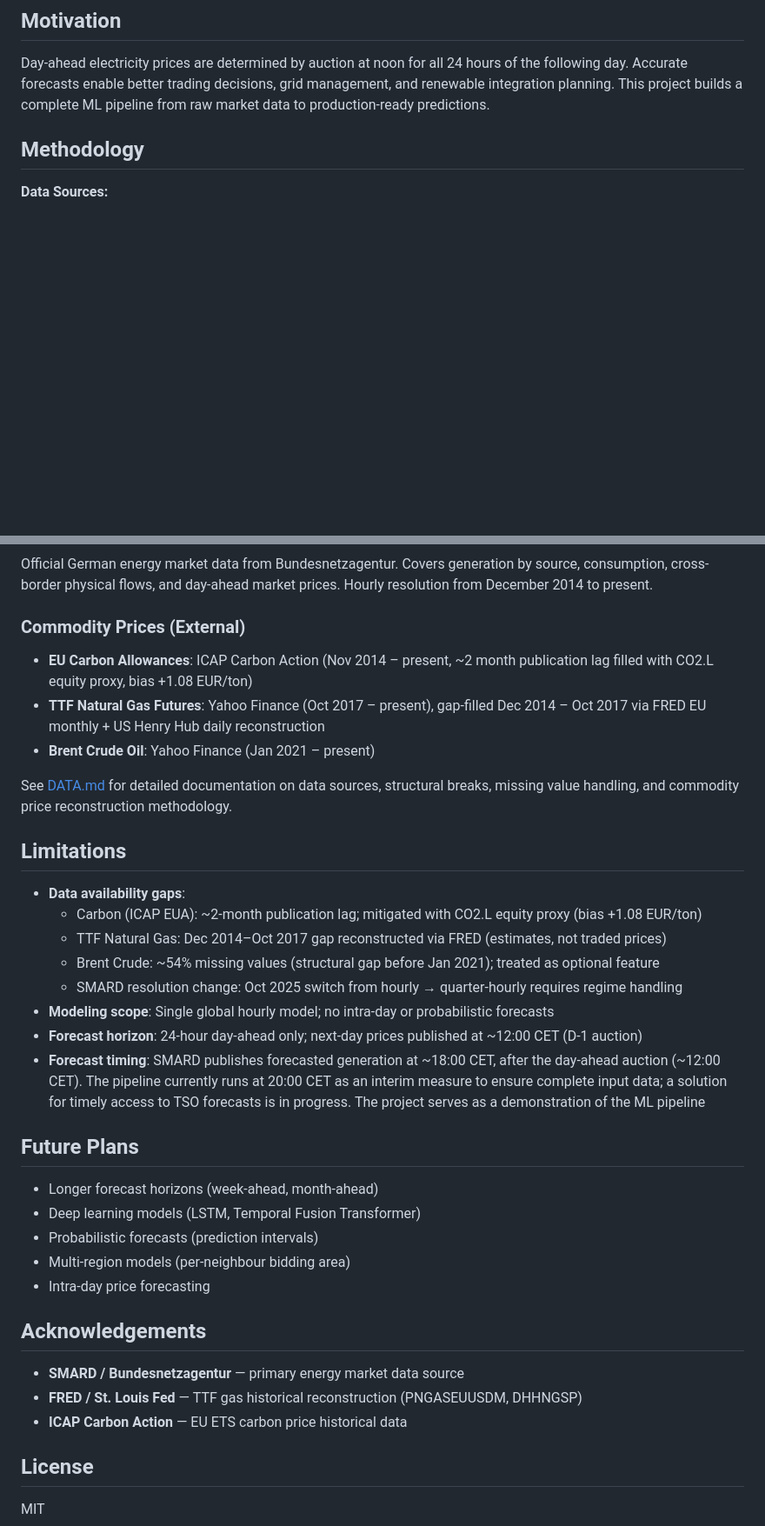
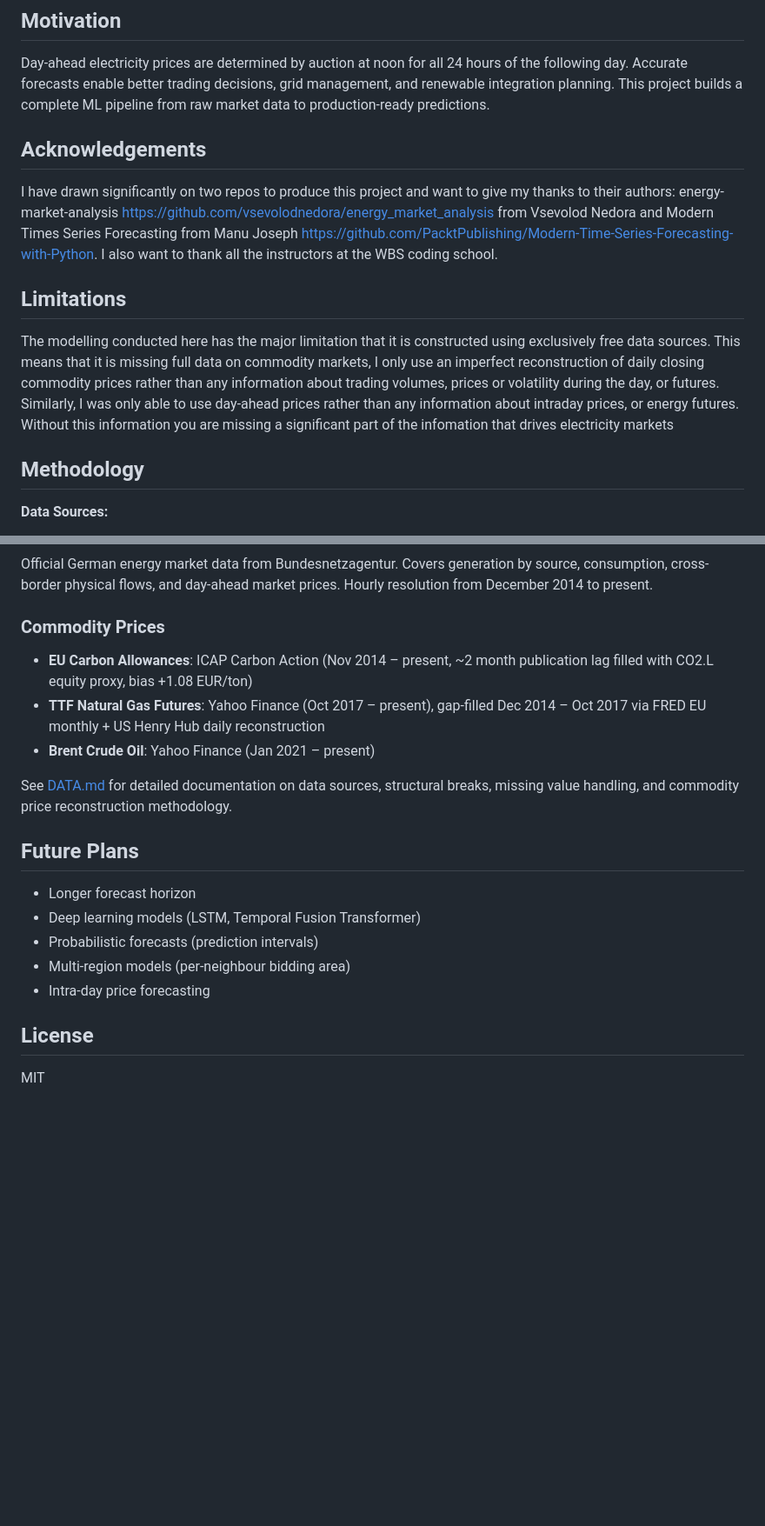
Before and after one commit to smnfrse/energy-prices, a Markdown page: README.md, 2 parts joined by grey strips. Shown at 87% size. GitHub-like rendering; blank space fills up the shorter version.

Commit message:
Update README: add acknowledgements and simplify limitations

```diff
--- a/README.md
+++ b/README.md
@@ -7,6 +7,15 @@ Predicting hourly day-ahead electricity prices in the Germany/Luxembourg (DE-LU)
 ## Motivation
 
 Day-ahead electricity prices are determined by auction at noon for all 24 hours of the following day. Accurate forecasts enable better trading decisions, grid management, and renewable integration planning. This project builds a complete ML pipeline from raw market data to production-ready predictions.
+
+## Acknowledgements
+
+I have drawn significantly on two repos to produce this project and want to give my thanks to their authors: energy-market-analysis https://github.com/vsevolodnedora/energy_market_analysis from Vsevolod Nedora and Modern Times Series Forecasting from Manu Joseph https://github.com/PacktPublishing/Modern-Time-Series-Forecasting-with-Python. I also want to thank all the instructors at the WBS coding school.
+
+
+## Limitations
+
+The modelling conducted here has the major limitation that it is constructed using exclusively free data sources. This means that it is missing full data on commodity markets, I only use an imperfect reconstruction of daily closing commodity prices rather than any information about trading volumes, prices or volatility during the day, or futures. Similarly, I was only able to use day-ahead prices rather than any information about intraday prices, or energy futures. Without this information you are missing a significant part of the infomation that drives electricity markets
 
 ## Methodology
 
@@ -166,38 +175,21 @@ make format   # Auto-format code
 ### SMARD API (Primary)
 Official German energy market data from Bundesnetzagentur. Covers generation by source, consumption, cross-border physical flows, and day-ahead market prices. Hourly resolution from December 2014 to present.
 
-### Commodity Prices (External)
+### Commodity Prices
 - **EU Carbon Allowances**: ICAP Carbon Action (Nov 2014 – present, ~2 month publication lag filled with CO2.L equity proxy, bias +1.08 EUR/ton)
 - **TTF Natural Gas Futures**: Yahoo Finance (Oct 2017 – present), gap-filled Dec 2014 – Oct 2017 via FRED EU monthly + US Henry Hub daily reconstruction
 - **Brent Crude Oil**: Yahoo Finance (Jan 2021 – present)
 
 See [DATA.md](DATA.md) for detailed documentation on data sources, structural breaks, missing value handling, and commodity price reconstruction methodology.
 
-## Limitations
-
-- **Data availability gaps**:
-  - Carbon (ICAP EUA): ~2-month publication lag; mitigated with CO2.L equity proxy (bias +1.08 EUR/ton)
-  - TTF Natural Gas: Dec 2014–Oct 2017 gap reconstructed via FRED (estimates, not traded prices)
-  - Brent Crude: ~54% missing values (structural gap before Jan 2021); treated as optional feature
-  - SMARD resolution change: Oct 2025 switch from hourly → quarter-hourly requires regime handling
-- **Modeling scope**: Single global hourly model; no intra-day or probabilistic forecasts
-- **Forecast horizon**: 24-hour day-ahead only; next-day prices published at ~12:00 CET (D-1 auction)
-- **Forecast timing**: SMARD publishes forecasted generation at ~18:00 CET, after the day-ahead auction (~12:00 CET). The pipeline currently runs at 20:00 CET as an interim measure to ensure complete input data; a solution for timely access to TSO forecasts is in progress. The project serves as a demonstration of the ML pipeline
-
 ## Future Plans
 
-- Longer forecast horizons (week-ahead, month-ahead)
+- Longer forecast horizon
 - Deep learning models (LSTM, Temporal Fusion Transformer)
 - Probabilistic forecasts (prediction intervals)
 - Multi-region models (per-neighbour bidding area)
 - Intra-day price forecasting
 
-## Acknowledgements
-
-- **SMARD / Bundesnetzagentur** — primary energy market data source
-- **FRED / St. Louis Fed** — TTF gas historical reconstruction (PNGASEUUSDM, DHHNGSP)
-- **ICAP Carbon Action** — EU ETS carbon price historical data
-
 ## License
 
 MIT
```
